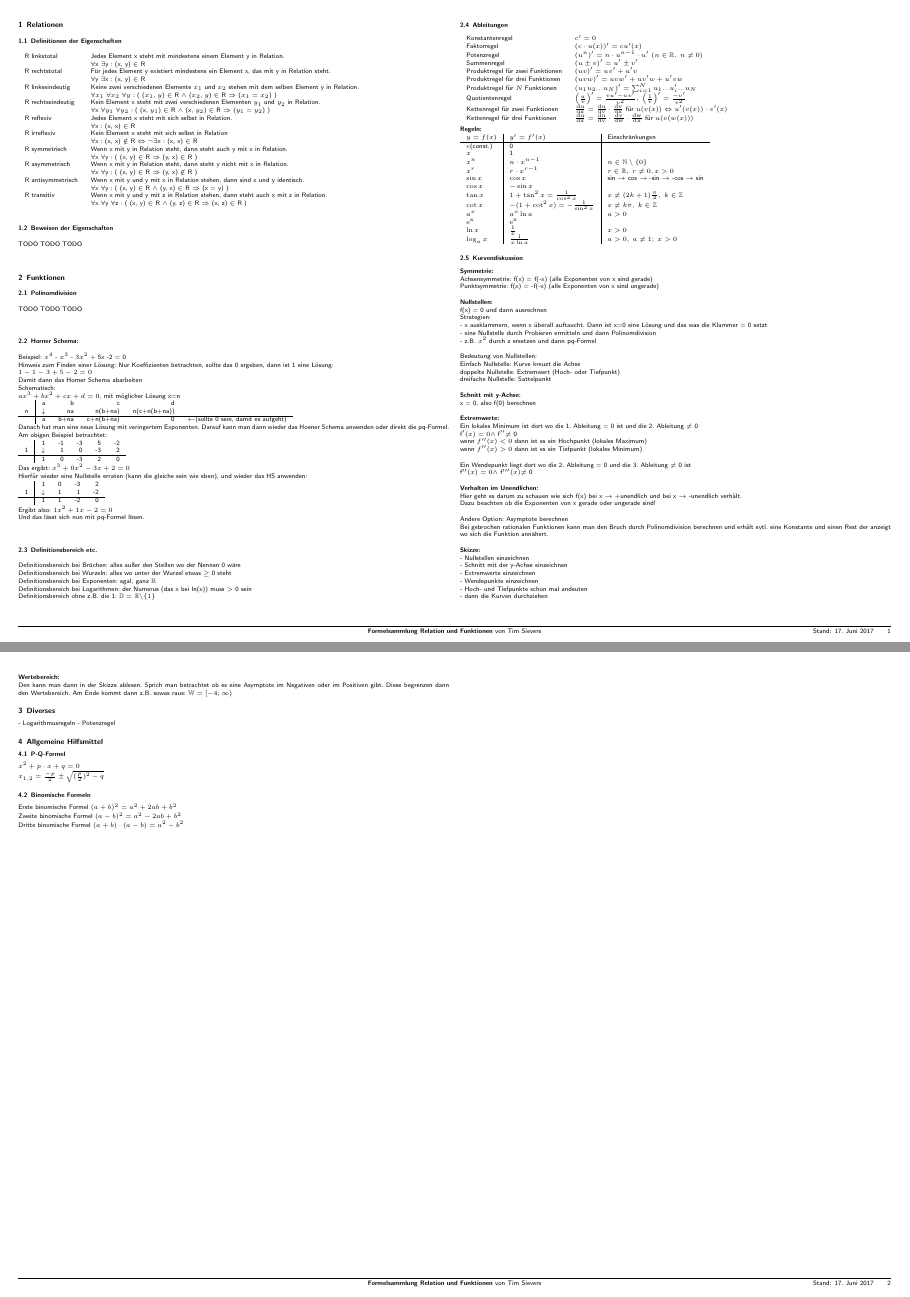
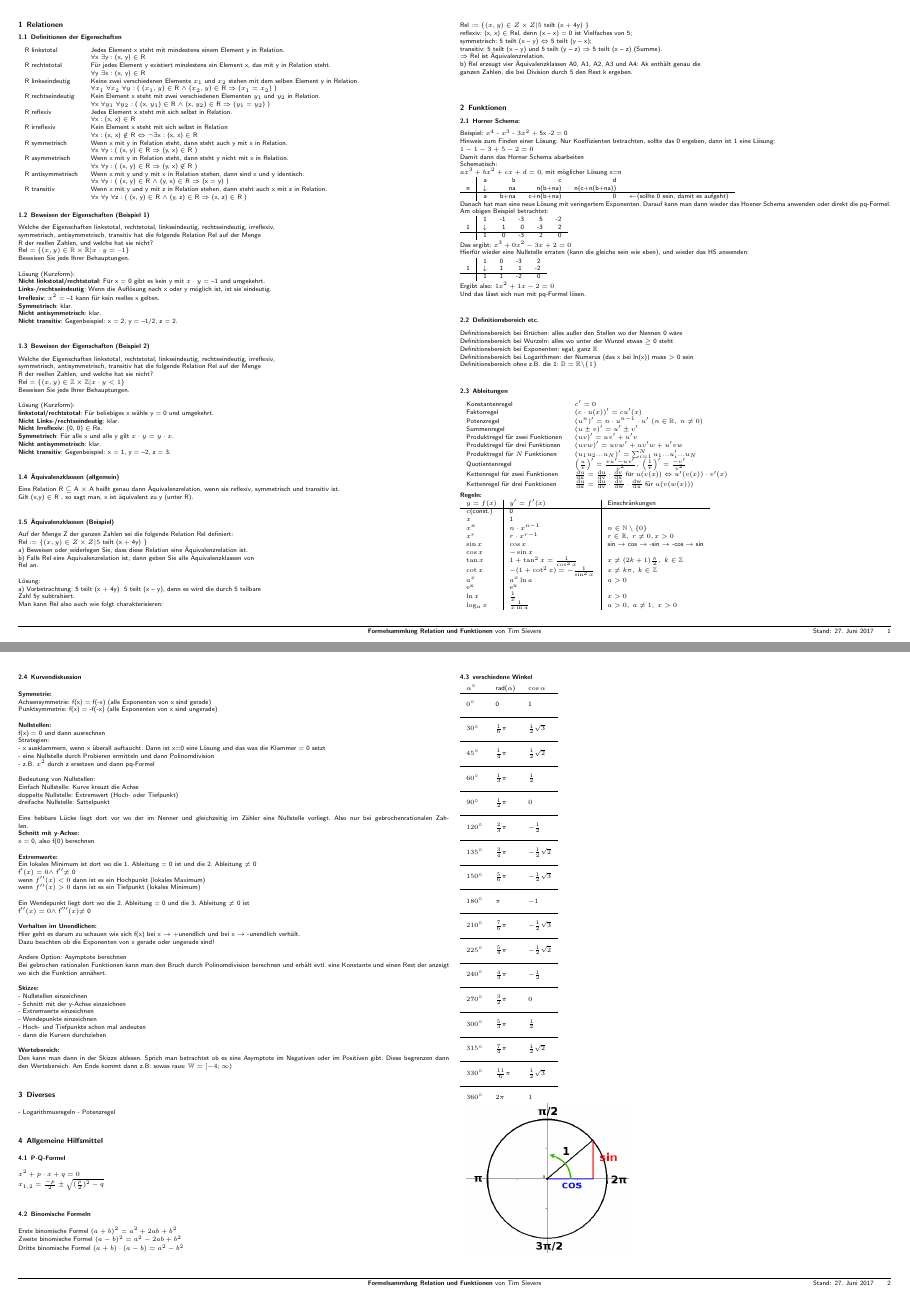
Before and after one commit to timwillsie/Formelsammlung_LA, a LaTeX document (RuF/Formelsammlung.tex): pages 1 and 2 of 2, joined at a grey line. The pictures show the PDF file RuF/Formelsammlung.pdf that the author committed with the source.

Commit message:
Beispiele für Relationsbeweise; Äquivalenzrelationen; Sinus/Cosinus Winkel; Einheitskreis

```diff
--- a/RuF/Formelsammlung.tex
+++ b/RuF/Formelsammlung.tex
@@ -101,12 +101,62 @@ R transitiv			& Wenn x mit y und y mit z in Relation stehen, dann steht auch x m
 & $\forall$x $\forall$y $\forall$z : ( (x, y) $\in$ R $\land$ (y, z) $\in$ R $\Rightarrow$ (x, z) $\in$ R ) \\
 \end{tabular}
 
-\subsubsection{Beweisen der Eigenschaften}
-TODO TODO TODO\\
+\subsubsection{Beweisen der Eigenschaften (Beispiel 1)}
+Welche der Eigenschaften linkstotal, rechtstotal, linkseindeutig, rechtseindeutig, irreflexiv,\\
+symmetrisch, antisymmetrisch, transitiv hat die folgende Relation Rel auf der Menge\\
+R der reellen Zahlen, und welche hat sie nicht?\\
+Rel = $\{ (x, y) \in \mathbb{R} \times \mathbb{R} | x \cdot y = –1 \}$\\
+Beweisen Sie jede Ihrer Behauptungen.\\
+\\
+Lösung (Kurzform):\\
+\textbf{Nicht linkstotal/rechtstotal}: Für x = 0 gibt es kein y mit $x \cdot y$ = –1 und umgekehrt.\\
+\textbf{Links-/rechtseindeutig}: Wenn die Auflösung nach x oder y möglich ist, ist sie eindeutig.\\
+\textbf{Irreflexiv}: $x^2$ = –1 kann für kein reelles x gelten.\\
+\textbf{Symmetrisch}: klar.\\
+\textbf{Nicht antisymmetrisch}: klar.\\
+\textbf{Nicht transitiv}: Gegenbeispiel: x = 2, y = –1/2, z = 2.\\
+
+\subsubsection{Beweisen der Eigenschaften (Beispiel 2)}
+Welche der Eigenschaften linkstotal, rechtstotal, linkseindeutig, rechtseindeutig, irreflexiv,\\
+symmetrisch, antisymmetrisch, transitiv hat die folgende Relation Rel auf der Menge\\
+R der reellen Zahlen, und welche hat sie nicht?\\
+Rel = $\{ (x, y) \in \mathbb{Z} \times \mathbb{Z} | x \cdot y < 1 \}$\\
+Beweisen Sie jede Ihrer Behauptungen.\\
+\\
+Lösung (Kurzform):\\
+\textbf{linkstotal/rechtstotal}: Für beliebiges x wähle y = 0 und umgekehrt.\\
+\textbf{Nicht Links-/rechtseindeutig}: klar.\\
+\textbf{Nicht Irreflexiv}: (0, 0) $\in$ Re.\\
+\textbf{Symmetrisch}: Für alle x und alle y gilt $x \cdot y = y \cdot x$.\\
+\textbf{Nicht antisymmetrisch}: klar.\\
+\textbf{Nicht transitiv}: Gegenbeispiel: x = 1, y = –2, z = 3.\\
+
+\subsubsection{Äquivalenzklassen (allgemein)}
+Eine Relation R $\subseteq$ A $\times$ A heißt genau dann Äquivalenzrelation, wenn sie reflexiv, symmetrisch und transitiv ist.\\
+Gilt (x,y) $\in$ R , so sagt man, x ist äquivalent zu y (unter R).\\
+
+
+\subsubsection{Äquivalenzklassen (Beispiel)}
+Auf der Menge Z der ganzen Zahlen sei die folgende Relation Rel definiert:\\
+Rel := $\{ (x, y) \in Z \times Z | 5$ teilt (x + 4y) \}\\
+a) Beweisen oder widerlegen Sie, dass diese Relation eine Äquivalenzrelation ist.\\
+b) Falls Rel eine Äquivalenzrelation ist, dann geben Sie alle Äquivalenzklassen von\\
+Rel an.\\
+\\
+Lösung:\\
+a) Vorbetrachtung: 5 teilt (x + 4y)  5 teilt (x – y), denn es wird die durch 5 teilbare\\
+Zahl 5y subtrahiert.\\
+Man kann Rel also auch wie folgt charakterisieren:\\
+Rel := $\{ (x, y) \in Z \times Z | 5$ teilt (x + 4y) \}\\
+reflexiv: (x, x) $\in$ Rel, denn (x – x) = 0 ist Vielfaches von 5;\\
+symmetrisch: 5 teilt (x – y) $\Leftrightarrow$ 5 teilt (y – x);\\
+transitiv: 5 teilt (x – y) und 5 teilt (y – z) $\Rightarrow$ 5 teilt (x – z) (Summe).\\
+$\Rightarrow$ Rel ist Äquivalenzrelation.\\
+b) Rel erzeugt vier Äquivalenzklassen A0, A1, A2, A3 und A4: Ak enthält genau die\\
+ganzen Zahlen, die bei Division durch 5 den Rest k ergeben.\\
+\\
 
 \subsection{Funktionen}
-\subsubsection{Polinomdivision}
-TODO TODO TODO\\
 
 \subsubsection{Horner Schema:}
 Beispiel: $x^4$ - $x^3$ - $3x^2$ + 5x -2 = 0\\
@@ -197,6 +247,7 @@ Einfach Nullstelle: Kurve kreuzt die Achse\\
 doppelte Nullstelle: Extremwert (Hoch- oder Tiefpunkt)\\
 dreifache Nullstelle: Sattelpunkt\\
 \\
+Eine hebbare Lücke liegt dort vor wo der im Nenner und gleichzeitig im Zähler eine Nullstelle vorliegt. Also nur bei gebrochenrationalen Zahlen.\\
 \textbf{Schnitt mit y-Achse:}\\
 x = 0, also f(0) berechnen\\
 \\
@@ -242,3 +293,4 @@ Zweite binomische Formel $(a-b)^{2}=a^{2} - 2ab + b^{2}$ \\
 Dritte binomische Formel $(a+b)\cdot (a-b)=a^{2}-b^{2}$ \\
 
 
+\subsubsection{verschiedene Winkel}
```
Also changed, not shown: RuF/Formelsammlung.pdf, RuF/einheitskreis1.png (added), RuF/Formelsammlung.tex (73 more changed lines).
